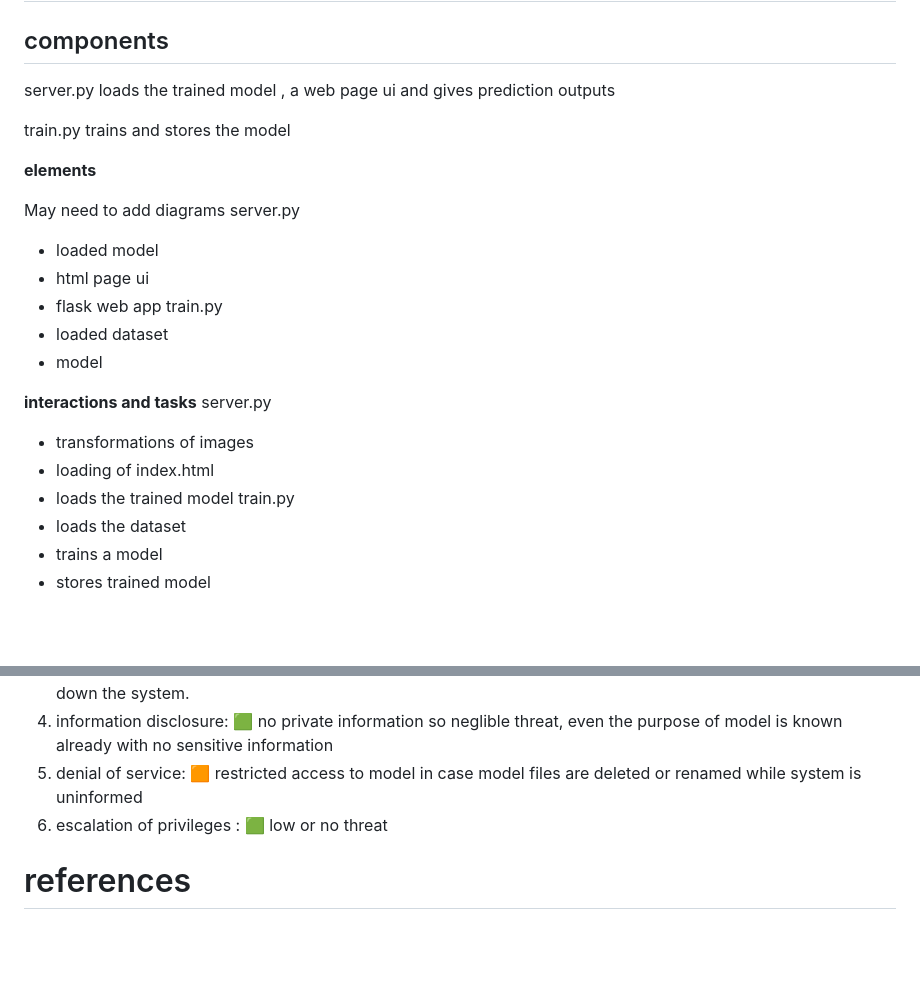
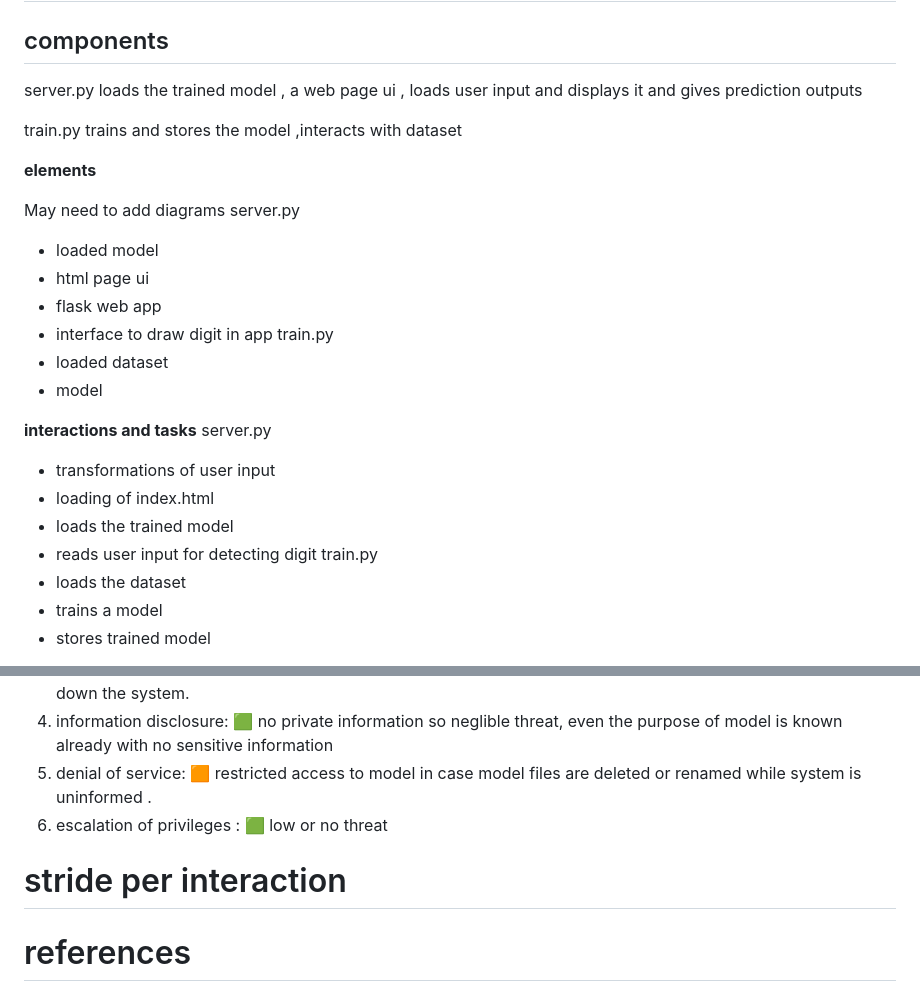
Before and after one commit to AyushRawal/tse-assignment2, a Markdown page: Report/stride.md, 2 parts joined by grey strips. GitHub-like rendering; blank space fills up the shorter version.

Commit message:
include server feature of user input in analysis content

```diff
--- a/Report/stride.md
+++ b/Report/stride.md
@@ -2,10 +2,10 @@
 
 ## components
 server.py
-loads the trained model , a web page ui and gives prediction outputs
+loads the trained model , a web page ui , loads user input and displays it and gives prediction outputs
 
 train.py
-trains and stores the model
+trains and stores the model ,interacts with dataset
 
 
 **elements**
@@ -15,15 +15,17 @@ server.py
 - loaded model
 - html page ui
 - flask web app
+- interface to draw digit in app
 train.py
 - loaded dataset
 - model
 
 **interactions and tasks**
 server.py
-- transformations of images
+- transformations of user input
 - loading of index.html
 - loads the trained model
+- reads user input for detecting digit
 train.py
 - loads the dataset
 - trains a model
@@ -69,8 +71,11 @@ model
        some method to check model integrity  and authentication will be helpful
 3. repudiation : 🟧 since no ownership and no authentication and no separation of privileges so can't easily catch attackers who use the system maliciously , for example running endless instances of the application to slow down the system.
 4. information disclosure: 🟩 no private information so neglible threat, even the purpose of model is known already with no sensitive information
-5. denial of service: 🟧  restricted access to model in case model files are deleted or renamed while system is uninformed
+5. denial of service: 🟧  restricted access to model in case model files are deleted or renamed while system is uninformed  .
 6. escalation of privileges : 🟩 low or no threat
+
+# stride per interaction
+
 
 
 
```
